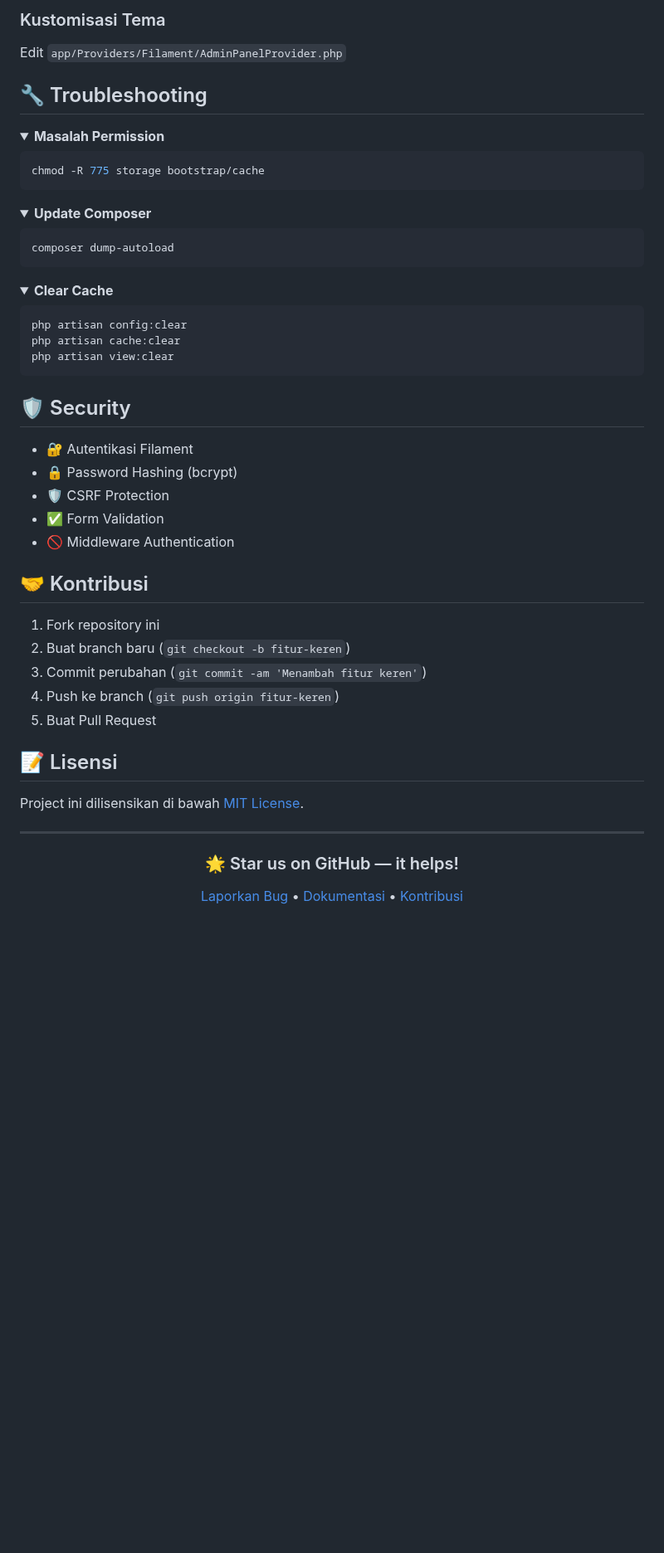
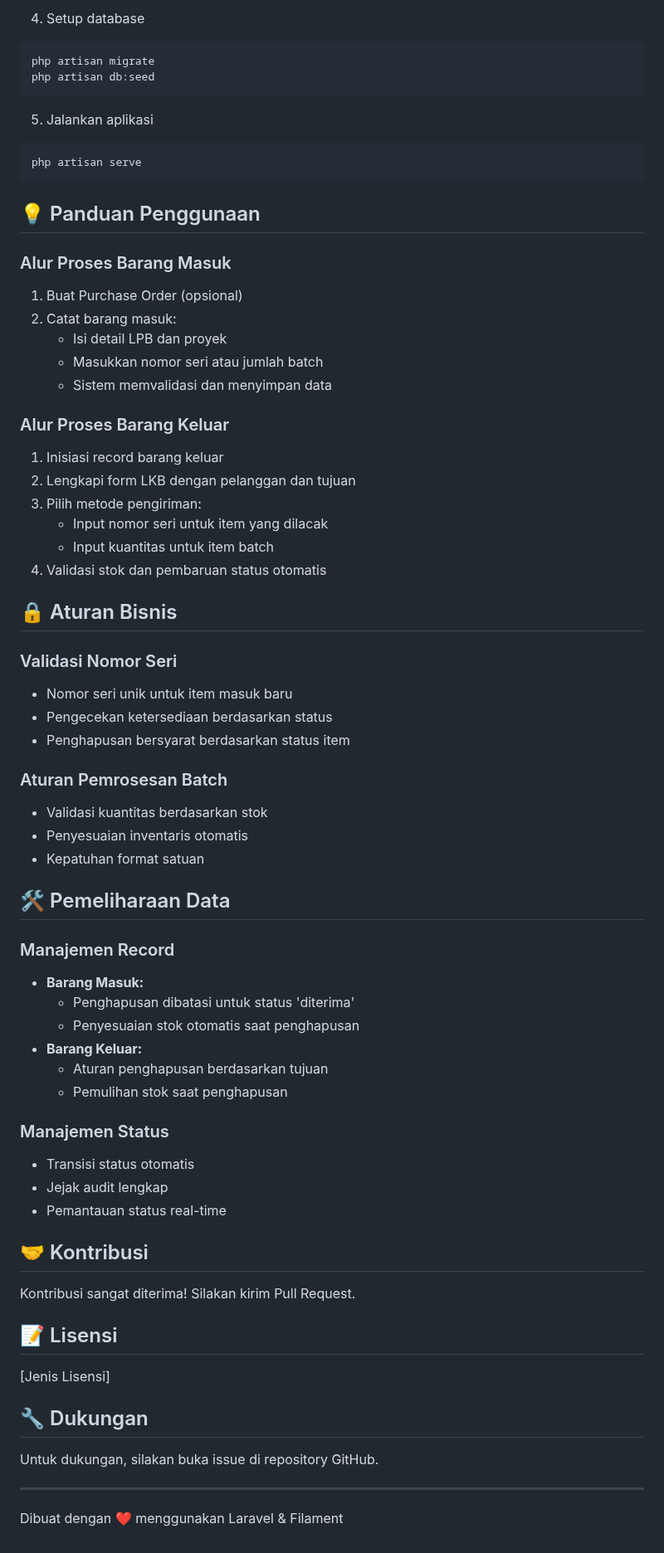
Before and after one commit to fahreziisnaen/Warehouse-Inventory-System, a Markdown page: README.md, the part around one of its changes. Shown at 83% size. Rendered like a GitHub page; folded sections open; blank space fills up the shorter version.

````diff
--- a/README.md
+++ b/README.md
@@ -155,62 +83,71 @@ php artisan make:filament-widget NamaWidget
 ```
 
-### Kustomisasi Tema
-Edit `app/Providers/Filament/AdminPanelProvider.php`
+4. Setup database
+```bash
+php artisan migrate
+php artisan db:seed
+```
 
-## 🔧 Troubleshooting
+5. Jalankan aplikasi
+```bash
+php artisan serve
+```
 
-<details>
-<summary><b>Masalah Permission</b></summary>
+## 💡 Panduan Penggunaan
 
-```bash
-chmod -R 775 storage bootstrap/cache
-```
-</details>
+### Alur Proses Barang Masuk
+1. Buat Purchase Order (opsional)
+2. Catat barang masuk:
+   - Isi detail LPB dan proyek
+   - Masukkan nomor seri atau jumlah batch
+   - Sistem memvalidasi dan menyimpan data
 
-<details>
-<summary><b>Update Composer</b></summary>
+### Alur Proses Barang Keluar
+1. Inisiasi record barang keluar
+2. Lengkapi form LKB dengan pelanggan dan tujuan
+3. Pilih metode pengiriman:
+   - Input nomor seri untuk item yang dilacak
+   - Input kuantitas untuk item batch
+4. Validasi stok dan pembaruan status otomatis
 
-```bash
-composer dump-autoload
-```
-</details>
+## 🔒 Aturan Bisnis
 
-<details>
-<summary><b>Clear Cache</b></summary>
+### Validasi Nomor Seri
+- Nomor seri unik untuk item masuk baru
+- Pengecekan ketersediaan berdasarkan status
+- Penghapusan bersyarat berdasarkan status item
 
-```bash
-php artisan config:clear
-php artisan cache:clear
-php artisan view:clear
-```
-</details>
+### Aturan Pemrosesan Batch
+- Validasi kuantitas berdasarkan stok
+- Penyesuaian inventaris otomatis
+- Kepatuhan format satuan
 
-## 🛡 Security
+## 🛠️ Pemeliharaan Data
 
-- 🔐 Autentikasi Filament
-- 🔒 Password Hashing (bcrypt)
-- 🛡️ CSRF Protection
-- ✅ Form Validation
-- 🚫 Middleware Authentication
+### Manajemen Record
+- **Barang Masuk:**
+  - Penghapusan dibatasi untuk status 'diterima'
+  - Penyesuaian stok otomatis saat penghapusan
+- **Barang Keluar:**
+  - Aturan penghapusan berdasarkan tujuan
+  - Pemulihan stok saat penghapusan
+
+### Manajemen Status
+- Transisi status otomatis
+- Jejak audit lengkap
+- Pemantauan status real-time
 
 ## 🤝 Kontribusi
 
-1. Fork repository ini
-2. Buat branch baru (`git checkout -b fitur-keren`)
-3. Commit perubahan (`git commit -am 'Menambah fitur keren'`)
-4. Push ke branch (`git push origin fitur-keren`)
-5. Buat Pull Request
+Kontribusi sangat diterima! Silakan kirim Pull Request.
 
 ## 📝 Lisensi
 
-Project ini dilisensikan di bawah [MIT License](LICENSE).
+[Jenis Lisensi]
+
+## 🔧 Dukungan
+
+Untuk dukungan, silakan buka issue di repository GitHub.
 
 ---
-
-<div align="center">
-
-### 🌟 Star us on GitHub — it helps!
-
-[Laporkan Bug](http://your-repo-link/issues) • [Dokumentasi](http://your-docs-link) • [Kontribusi](CONTRIBUTING.md)
-
-</div>
+Dibuat dengan ❤️ menggunakan Laravel & Filament
````
Also changed, not shown: other parts of README.md (+62 -134 lines).
